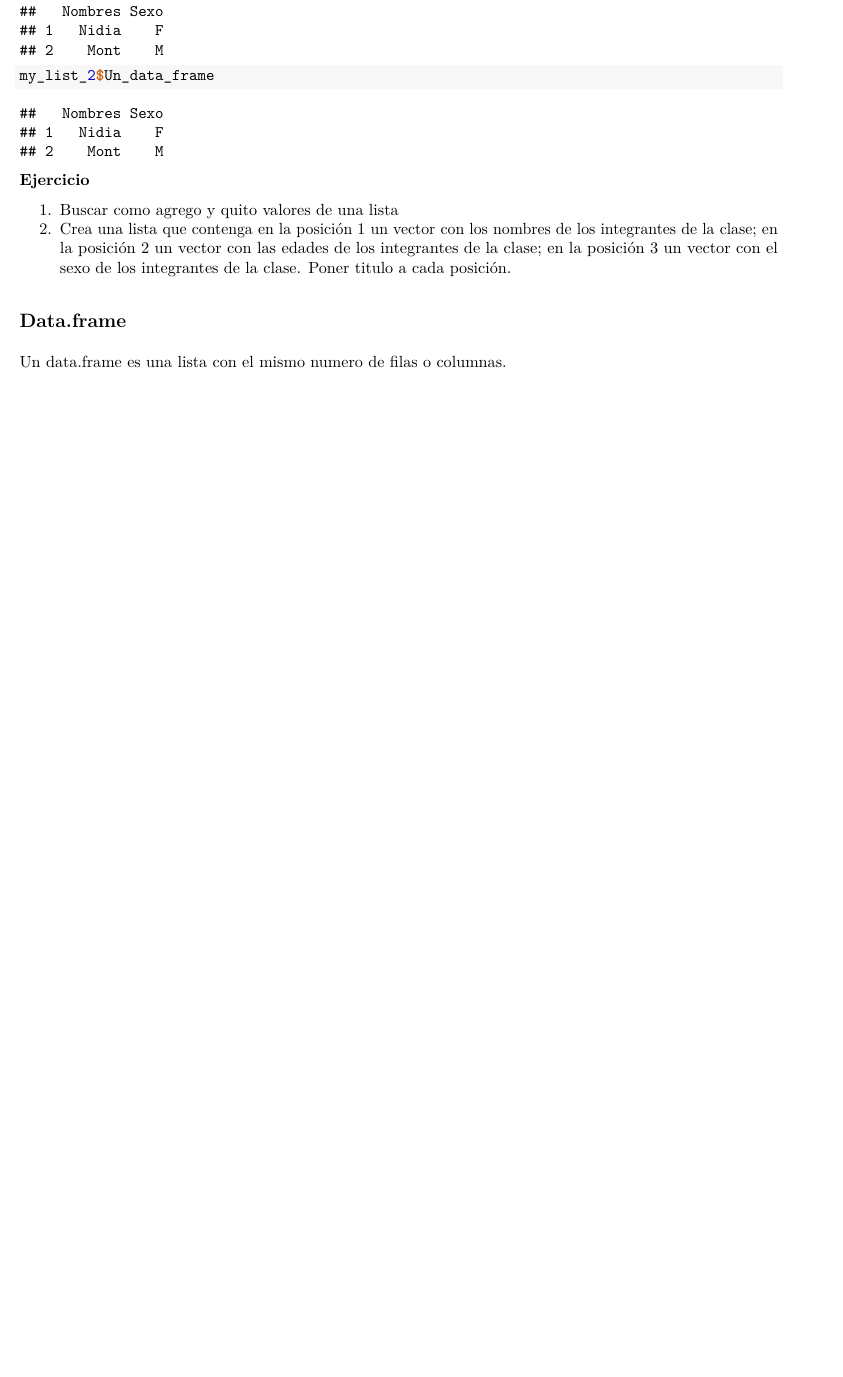
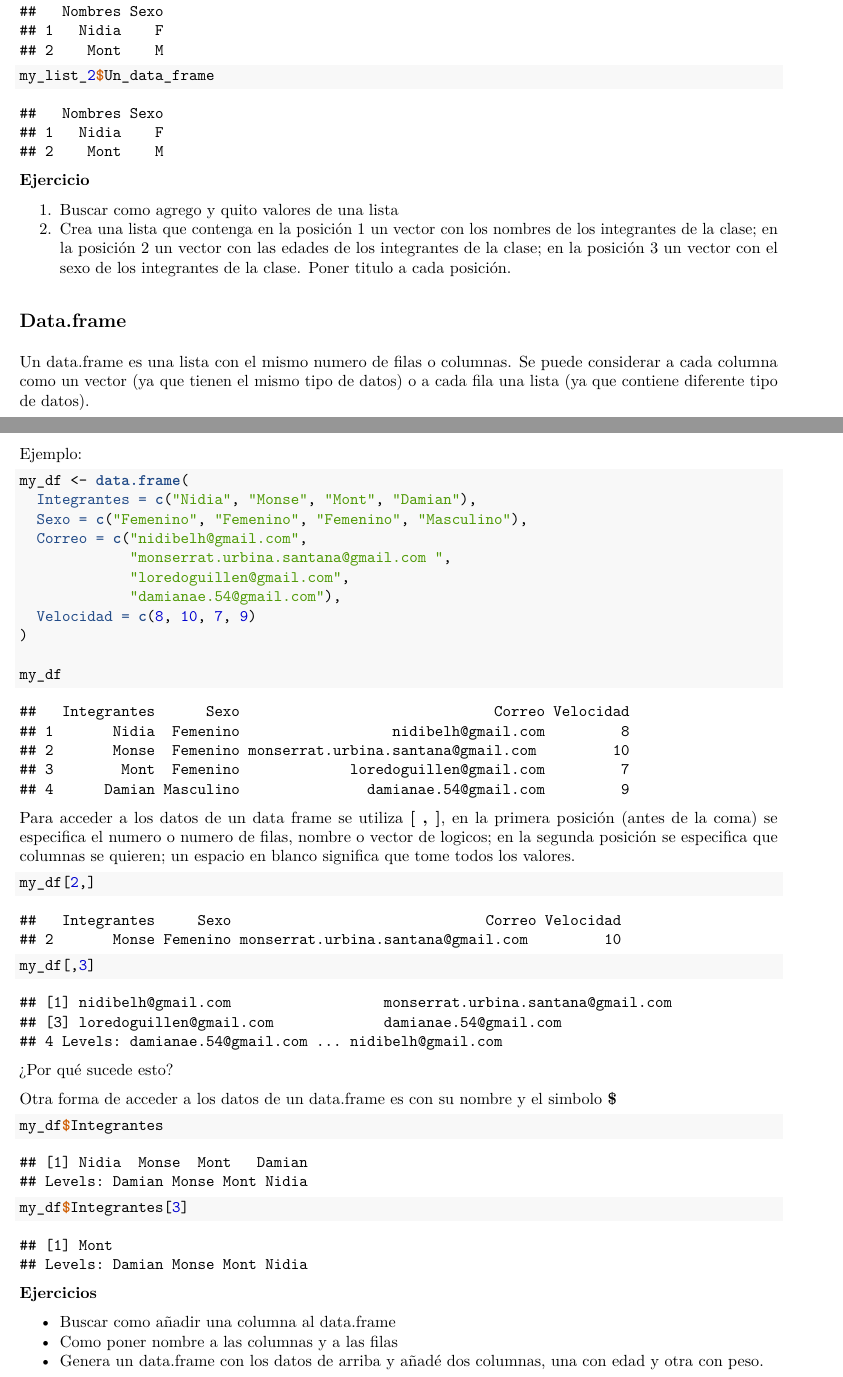
Before and after one commit to Erickcufe/Curso-R-2019, an R Markdown document (Clase1.Rmd): part of page 3 of 3 before the commit and two parts of pages 3 and 4 of 4 after it, the two joined at a grey line, cut so that both start at the same text, the shorter picture padded with empty space. The pictures show the output file Clase1.pdf that the author committed with the source.

Commit message:
Add data.frame

````diff
--- a/Clase1.Rmd
+++ b/Clase1.Rmd
@@ -128,4 +128,45 @@ my_list_2$Un_data_frame
 
 ## Data.frame
 
-Un data.frame es una lista con el mismo numero de filas o columnas.
+Un data.frame es una lista con el mismo numero de filas o columnas. Se puede considerar a cada columna como un vector (ya que tienen el mismo tipo de datos) o a cada fila una lista (ya que contiene diferente tipo de datos).
+
+Ejemplo:
+```{r}
+my_df <- data.frame(
+  Integrantes = c("Nidia", "Monse", "Mont", "Damian"),
+  Sexo = c("Femenino", "Femenino", "Femenino", "Masculino"),
+  Correo = c("nidibelh@gmail.com",
+             "monserrat.urbina.santana@gmail.com ",
+             "loredoguillen@gmail.com",
+             "damianae.54@gmail.com"),
+  Velocidad = c(8, 10, 7, 9)
+)
+
+my_df
+```
+
+Para acceder a los datos de un data frame se utiliza **[ , ]**, en la primera posición (antes de la coma) se especifica el numero o numero de filas, nombre o vector de logicos; en la segunda posición se especifica que columnas se quieren; un espacio en blanco significa que tome todos los valores.
+```{r}
+my_df[2,]
+```
+```{r}
+my_df[,3]
+```
+
+¿Por qué sucede esto?
+
+Otra forma de acceder a los datos de un data.frame es con su nombre y el simbolo **$**
+```{r}
+my_df$Integrantes
+```
+
+```{r}
+my_df$Integrantes[3]
+```
+
+
+**Ejercicios**
+
+- Buscar como añadir una columna al data.frame
+- Como poner nombre a las columnas y a las filas
+- Genera un data.frame con los datos de arriba y añadé dos columnas, una con edad y otra con peso.
````
Also changed, not shown: Clase1.pdf.
